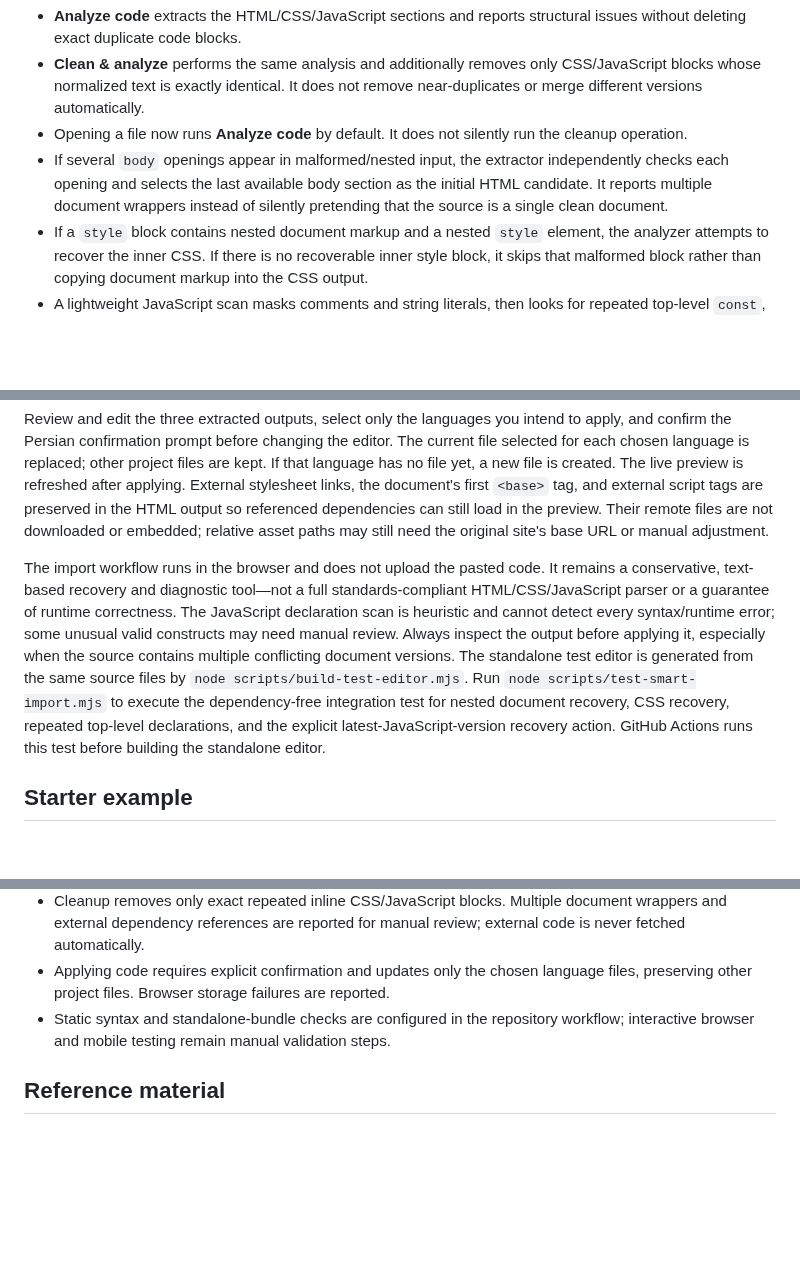
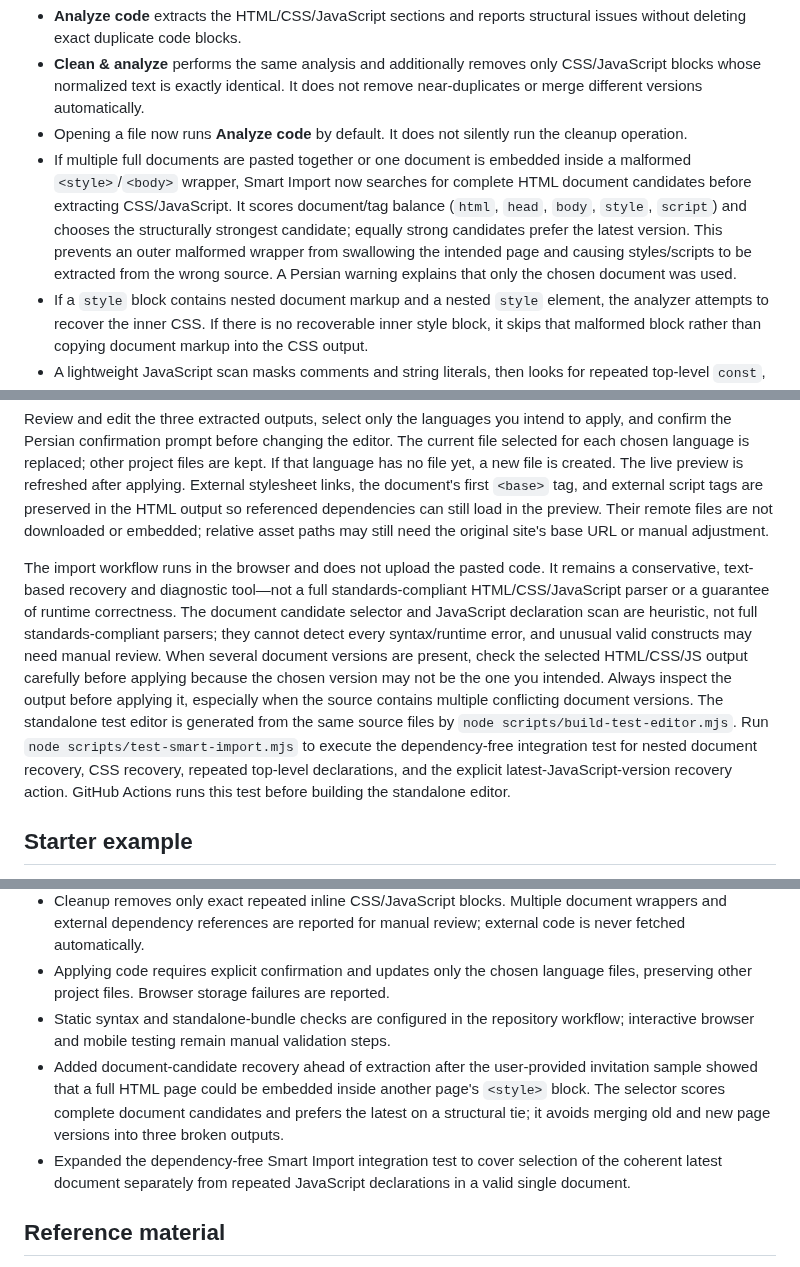
Before and after one commit to alfamaniya/Editor-html-css-js, a Markdown page: README.md, 3 parts joined by grey strips. Rendered like a GitHub page; blank space fills up the shorter version.

Commit message:
Document document-candidate recovery strategy

```diff
--- a/README.md
+++ b/README.md
@@ -67,14 +67,14 @@ Use **Smart Import** to paste a full HTML document or open a text-based `.html`,
 - **Analyze code** extracts the HTML/CSS/JavaScript sections and reports structural issues without deleting exact duplicate code blocks.
 - **Clean & analyze** performs the same analysis and additionally removes only CSS/JavaScript blocks whose normalized text is exactly identical. It does not remove near-duplicates or merge different versions automatically.
 - Opening a file now runs **Analyze code** by default. It does not silently run the cleanup operation.
-- If several `body` openings appear in malformed/nested input, the extractor independently checks each opening and selects the last available body section as the initial HTML candidate. It reports multiple document wrappers instead of silently pretending that the source is a single clean document.
+- If multiple full documents are pasted together or one document is embedded inside a malformed `<style>`/`<body>` wrapper, Smart Import now searches for complete HTML document candidates before extracting CSS/JavaScript. It scores document/tag balance (`html`, `head`, `body`, `style`, `script`) and chooses the structurally strongest candidate; equally strong candidates prefer the latest version. This prevents an outer malformed wrapper from swallowing the intended page and causing styles/scripts to be extracted from the wrong source. A Persian warning explains that only the chosen document was used.
 - If a `style` block contains nested document markup and a nested `style` element, the analyzer attempts to recover the inner CSS. If there is no recoverable inner style block, it skips that malformed block rather than copying document markup into the CSS output.
 - A lightweight JavaScript scan masks comments and string literals, then looks for repeated top-level `const`, `let`, `var`, `class`, and `function` declarations. Repeated lexical bindings such as `const openBtn` are reported in Persian. If likely top-level binding conflicts are found, **Apply JavaScript** is unchecked by default to help prevent accidental application of code that may fail with a `SyntaxError`.
 - Similar JavaScript blocks and repeated function/variable names are reported rather than automatically deleted, because similar versions may contain meaningful differences. When exactly two highly similar JS blocks also cause top-level declaration conflicts, **Use latest JS version** appears as an explicit recovery option. It replaces only the suggested JS output with the last block; it does not change the editor file until you select Apply and confirm. Only exact repeated blocks are removed by **Clean & analyze**.
 
 Review and edit the three extracted outputs, select only the languages you intend to apply, and confirm the Persian confirmation prompt before changing the editor. The current file selected for each chosen language is replaced; other project files are kept. If that language has no file yet, a new file is created. The live preview is refreshed after applying. External stylesheet links, the document's first `<base>` tag, and external script tags are preserved in the HTML output so referenced dependencies can still load in the preview. Their remote files are not downloaded or embedded; relative asset paths may still need the original site's base URL or manual adjustment.
 
-The import workflow runs in the browser and does not upload the pasted code. It remains a conservative, text-based recovery and diagnostic tool—not a full standards-compliant HTML/CSS/JavaScript parser or a guarantee of runtime correctness. The JavaScript declaration scan is heuristic and cannot detect every syntax/runtime error; some unusual valid constructs may need manual review. Always inspect the output before applying it, especially when the source contains multiple conflicting document versions. The standalone test editor is generated from the same source files by `node scripts/build-test-editor.mjs`. Run `node scripts/test-smart-import.mjs` to execute the dependency-free integration test for nested document recovery, CSS recovery, repeated top-level declarations, and the explicit latest-JavaScript-version recovery action. GitHub Actions runs this test before building the standalone editor.
+The import workflow runs in the browser and does not upload the pasted code. It remains a conservative, text-based recovery and diagnostic tool—not a full standards-compliant HTML/CSS/JavaScript parser or a guarantee of runtime correctness. The document candidate selector and JavaScript declaration scan are heuristic, not full standards-compliant parsers; they cannot detect every syntax/runtime error, and unusual valid constructs may need manual review. When several document versions are present, check the selected HTML/CSS/JS output carefully before applying because the chosen version may not be the one you intended. Always inspect the output before applying it, especially when the source contains multiple conflicting document versions. The standalone test editor is generated from the same source files by `node scripts/build-test-editor.mjs`. Run `node scripts/test-smart-import.mjs` to execute the dependency-free integration test for nested document recovery, CSS recovery, repeated top-level declarations, and the explicit latest-JavaScript-version recovery action. GitHub Actions runs this test before building the standalone editor.
 
 ## Starter example
 
@@ -385,6 +385,9 @@ Review date: 2026-10-16.
 - Cleanup removes only exact repeated inline CSS/JavaScript blocks. Multiple document wrappers and external dependency references are reported for manual review; external code is never fetched automatically.
 - Applying code requires explicit confirmation and updates only the chosen language files, preserving other project files. Browser storage failures are reported.
 - Static syntax and standalone-bundle checks are configured in the repository workflow; interactive browser and mobile testing remain manual validation steps.
+- Added document-candidate recovery ahead of extraction after the user-provided invitation sample showed that a full HTML page could be embedded inside another page's `<style>` block. The selector scores complete document candidates and prefers the latest on a structural tie; it avoids merging old and new page versions into three broken outputs.
+- Expanded the dependency-free Smart Import integration test to cover selection of the coherent latest document separately from repeated JavaScript declarations in a valid single document.
+
 
 ## Reference material
 
```
